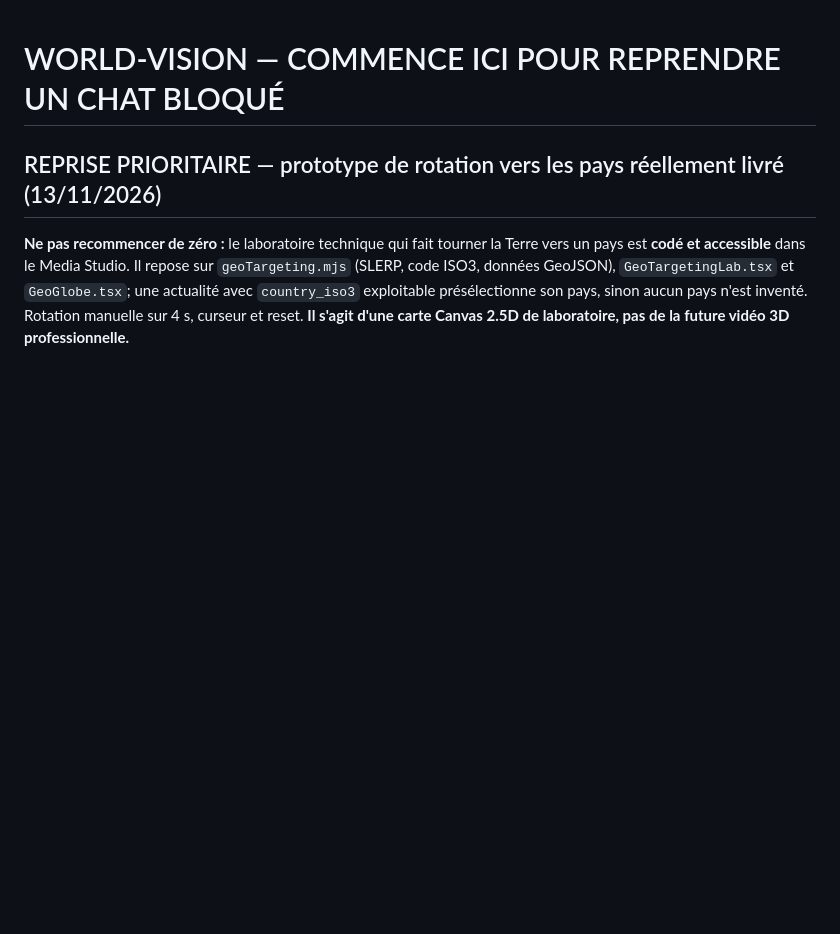
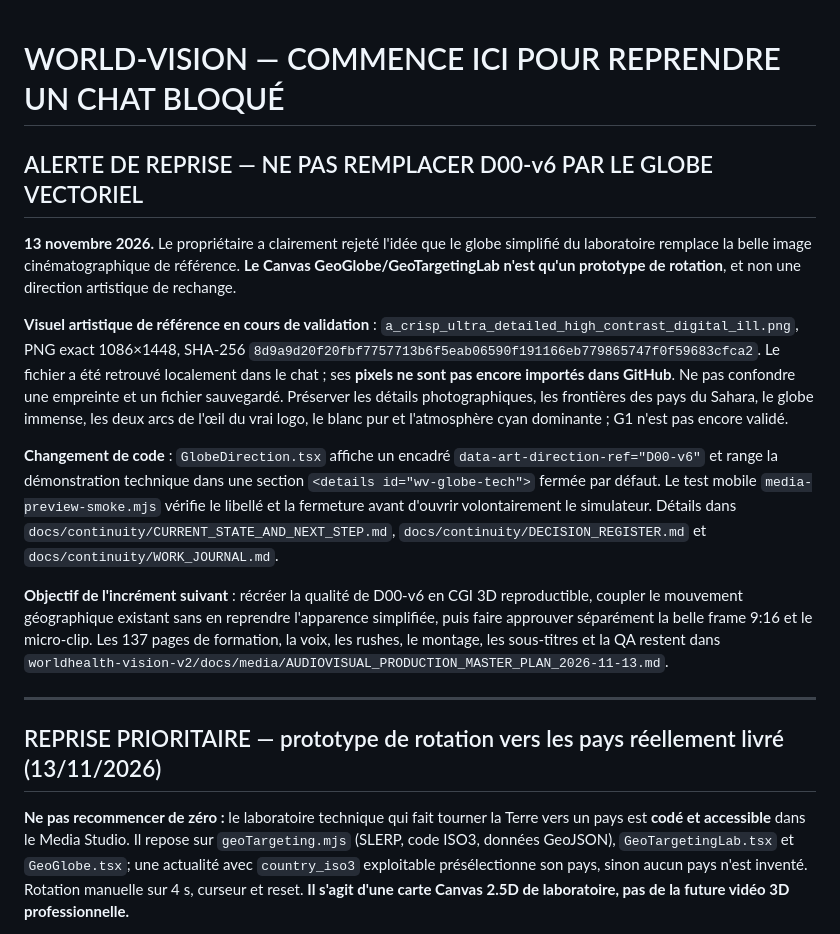
Before and after one commit to OBIANG5/World-Health-Vision, a Markdown page: CONTINUITE_WORLD_VISION.md, the part around the change. Rendered like a GitHub page; blank space fills up the shorter version.

Commit message:
docs(media): verrouiller la référence D00-v6 en tête de la continuité du dépôt

```diff
--- a/CONTINUITE_WORLD_VISION.md
+++ b/CONTINUITE_WORLD_VISION.md
@@ -1,4 +1,17 @@
 # WORLD-VISION — COMMENCE ICI POUR REPRENDRE UN CHAT BLOQUÉ
+
+
+## ALERTE DE REPRISE — NE PAS REMPLACER D00-v6 PAR LE GLOBE VECTORIEL
+
+**13 novembre 2026.** Le propriétaire a clairement rejeté l'idée que le globe simplifié du laboratoire remplace la belle image cinématographique de référence. **Le Canvas GeoGlobe/GeoTargetingLab n'est qu'un prototype de rotation**, et non une direction artistique de rechange.
+
+**Visuel artistique de référence en cours de validation** : `a_crisp_ultra_detailed_high_contrast_digital_ill.png`, PNG exact 1086×1448, SHA-256 `8d9a9d20f20fbf7757713b6f5eab06590f191166eb779865747f0f59683cfca2`. Le fichier a été retrouvé localement dans le chat ; ses **pixels ne sont pas encore importés dans GitHub**. Ne pas confondre une empreinte et un fichier sauvegardé. Préserver les détails photographiques, les frontières des pays du Sahara, le globe immense, les deux arcs de l'œil du vrai logo, le blanc pur et l'atmosphère cyan dominante ; G1 n'est pas encore validé.
+
+**Changement de code** : `GlobeDirection.tsx` affiche un encadré `data-art-direction-ref="D00-v6"` et range la démonstration technique dans une section `<details id="wv-globe-tech">` fermée par défaut. Le test mobile `media-preview-smoke.mjs` vérifie le libellé et la fermeture avant d'ouvrir volontairement le simulateur. Détails dans `docs/continuity/CURRENT_STATE_AND_NEXT_STEP.md`, `docs/continuity/DECISION_REGISTER.md` et `docs/continuity/WORK_JOURNAL.md`.
+
+**Objectif de l'incrément suivant** : récréer la qualité de D00-v6 en CGI 3D reproductible, coupler le mouvement géographique existant sans en reprendre l'apparence simplifiée, puis faire approuver séparément la belle frame 9:16 et le micro-clip. Les 137 pages de formation, la voix, les rushes, le montage, les sous-titres et la QA restent dans `worldhealth-vision-v2/docs/media/AUDIOVISUAL_PRODUCTION_MASTER_PLAN_2026-11-13.md`.
+
+---
 
 
 ## REPRISE PRIORITAIRE — prototype de rotation vers les pays réellement livré (13/11/2026)
```
